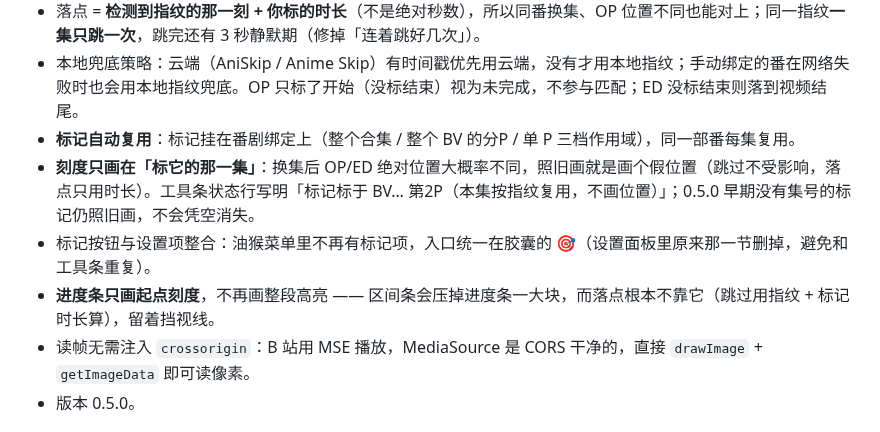
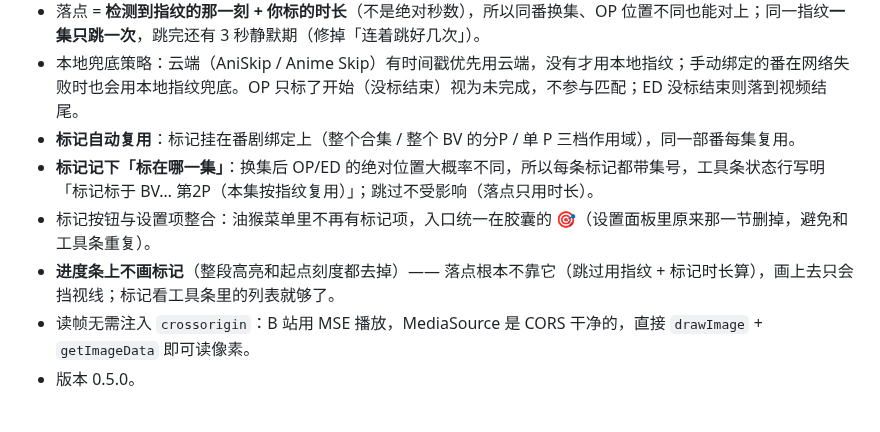
Before and after one commit to PZero534232/bilibili-aniskip, a Markdown page: CHANGELOG.md, the part around the change. Drawn GitHub-style.

```diff
--- a/CHANGELOG.md
+++ b/CHANGELOG.md
@@ -7,9 +7,9 @@
 - 落点 = **检测到指纹的那一刻 + 你标的时长**（不是绝对秒数），所以同番换集、OP 位置不同也能对上；同一指纹**一集只跳一次**，跳完还有 3 秒静默期（修掉「连着跳好几次」）。
 - 本地兜底策略：云端（AniSkip / Anime Skip）有时间戳优先用云端，没有才用本地指纹；手动绑定的番在网络失败时也会用本地指纹兜底。OP 只标了开始（没标结束）视为未完成，不参与匹配；ED 没标结束则落到视频结尾。
 - **标记自动复用**：标记挂在番剧绑定上（整个合集 / 整个 BV 的分P / 单 P 三档作用域），同一部番每集复用。
-- **刻度只画在「标它的那一集」**：换集后 OP/ED 绝对位置大概率不同，照旧画就是画个假位置（跳过不受影响，落点只用时长）。工具条状态行写明「标记标于 BV… 第2P（本集按指纹复用，不画位置）」；0.5.0 早期没有集号的标记仍照旧画，不会凭空消失。
+- **标记记下「标在哪一集」**：换集后 OP/ED 的绝对位置大概率不同，所以每条标记都带集号，工具条状态行写明「标记标于 BV… 第2P（本集按指纹复用）」；跳过不受影响（落点只用时长）。
 - 标记按钮与设置项整合：油猴菜单里不再有标记项，入口统一在胶囊的 🎯（设置面板里原来那一节删掉，避免和工具条重复）。
-- **进度条只画起点刻度**，不再画整段高亮 —— 区间条会压掉进度条一大块，而落点根本不靠它（跳过用指纹 + 标记时长算），留着挡视线。
+- **进度条上不画标记**（整段高亮和起点刻度都去掉）—— 落点根本不靠它（跳过用指纹 + 标记时长算），画上去只会挡视线；标记看工具条里的列表就够了。
 - 读帧无需注入 `crossorigin`：B 站用 MSE 播放，MediaSource 是 CORS 干净的，直接 `drawImage` + `getImageData` 即可读像素。
 - 版本 0.5.0。
 
```
Also changed, not shown: README.md (+11 -5 lines), images/README.md (deleted, +0 -18 lines), images/bind.png (added), images/mark.png (added), images/pill.png (added), 2 other files.
